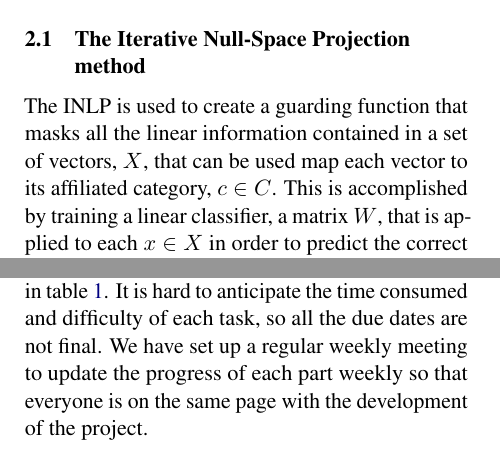
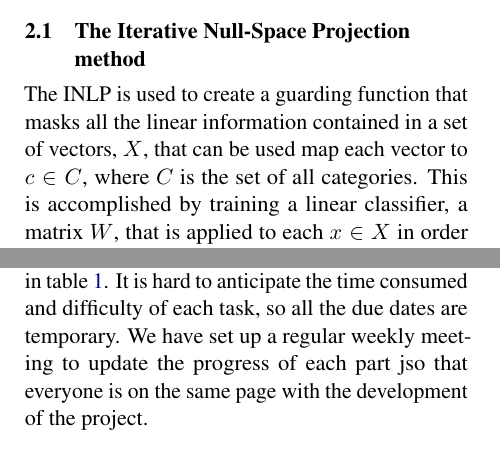
Before and after one commit to wigwit/analyzing-INLP, a LaTeX document (proposal/proposal.tex): two parts of the columns of pages 1 and 3 of 4, joined at a grey line, cut so that both start at the same text. Compiled offline with pdfLaTeX.

Commit message:
modifying proposal

```diff
--- a/proposal/proposal.tex
+++ b/proposal/proposal.tex
@@ -65,7 +65,7 @@ We construct two separate probing tasks to isolate the syntactic and semantic in
 \subsection{The Iterative Null-Space Projection method}
 \label{sec:inlp-method}
 
-The INLP is used to create a guarding function that masks all the linear information contained in a set of vectors, $X$, that can be used map each vector to its affiliated category, $c \in C$. This is accomplished by training a linear classifier, a matrix $W$, that is applied to each $x \in X$ in order to predict the correct category $c$ with the greatest possible accuracy. In other words, $Wx$ defines a distribution over the set of categories $C$ and we assign $x$ to the class $c \in C$ which is allotted the greatest probability by $Wx$. Note that the classifier's accuracy must be greater than random chance, otherwise $x$ contains no linear information relevant for the categorization task and thus no guarding function is needed. Once $W$ is determined, for any $x \in X$ we can remove the information that $W$ uses to predict $c$ by projecting $x$ onto the null-space of $W$, $N(W) = \{x | Wx=0\}$. Call this projection function $P_1$ and let $\hat{x} = P_1(x)$. This removes all of the linear information in $x$ that $W$ used to predict the category $c$.
+The INLP is used to create a guarding function that masks all the linear information contained in a set of vectors, $X$, that can be used map each vector to $c \in C$, where $C$ is the set of all categories. This is accomplished by training a linear classifier, a matrix $W$, that is applied to each $x \in X$ in order to predict the correct category $c$ with the greatest possible accuracy. In other words, $Wx$ defines a distribution over the set of categories $C$ and we assign $x$ to the class $c \in C$ which is allotted the greatest probability by $Wx$. Note that the classifier's accuracy must be greater than random chance, otherwise $x$ contains no linear information relevant for the categorization task and thus no guarding function is needed. Once $W$ is determined, for any $x \in X$ we can remove the information that $W$ uses to predict $c$ by projecting $x$ onto the null-space of $W$, $N(W) = \{x | Wx=0\}$. Call this projection function $P_1$ and let $\hat{x} = P_1(x)$. This removes all of the linear information in $x$ that $W$ used to predict the category $c$.
 %Need to cite INLP paper
 
 However, this process does not necessarily remove all of the linear information in $x$ that could be used to predict $c$. For example, $x$ may contain redundant information and $W$ may have only used one set of this information for its prediction. In this case, the redundant information would still be present in $\hat{x}$. Thus, we must repeat the above process, defining a new linear classifier $\hat{W}$ that uses $\hat{x}$  to predict $c$. If $\hat{W}$ is still able to predict $c$ with a greater than random chance accuracy, then we know that $\hat{x}$ contained linear information about $c$. As above, we project $\hat{x}$ onto the null-space of $\hat{W}$ via the projection function $P_2$ and define a new $\hat{x} = P_2(P_1(x))$.
@@ -112,7 +116,7 @@ Next, we consider the potential results of the various projected word embeddings
 
 \section{Divsion of Labor and Timeline}
 \label{sec:management}
-There are three main parts of this project, coding the experiment, presenting related topics in class and writing the final paper. Each part has detailed requirements along with due dates and been assigned to a member to take charge of as presented in table \ref{role description}. It is hard to anticipate the time consumed and difficulty of each task, so all the due dates are not final. We have set up a regular weekly meeting to update the progress of each part weekly so that everyone is on the same page with the development of the project.
+There are three main parts of this project, coding the experiment, presenting related topics in class and writing the final paper. Each part has detailed requirements along with due dates and been assigned to a member to take charge of as presented in table \ref{role description}. It is hard to anticipate the time consumed and difficulty of each task, so all the due dates are temporary. We have set up a regular weekly meeting to update the progress of each part jso that everyone is on the same page with the development of the project.
 
 \begin{table*}[h]
     \centering
```
Also changed, not shown: proposal/proposal.pdf, proposal/proposal.tex (9 more changed lines).
